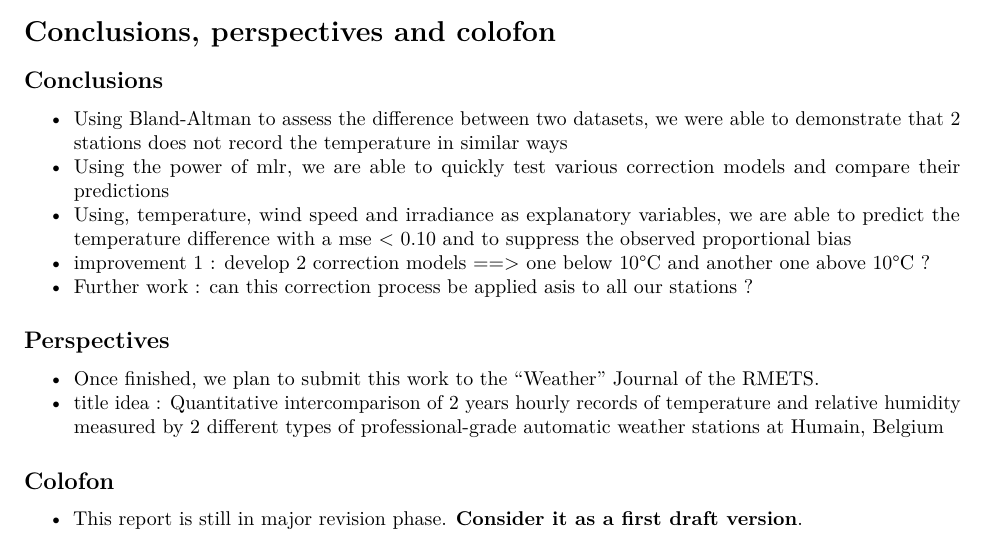
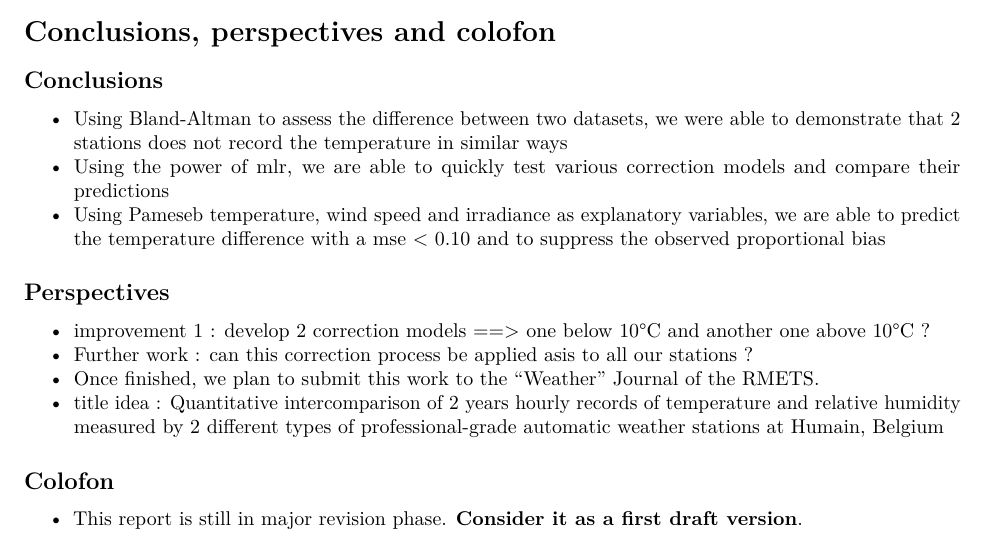
Before and after one commit to pokyah/AWS-Humain-comparison, an R Markdown document (reporting/Humain-presentation.Rmd): part of page 5 of 5, cut so that both start at the same text. Rendered offline with R 4.5, knitr and Pandoc, then LaTeX, with nearby package versions; code that draws random numbers runs with fixed seeds of ours; some code elsewhere in the file could not run offline.

Commit message:
moving perspectives from ccl

```diff
--- a/reporting/Humain-presentation.Rmd
+++ b/reporting/Humain-presentation.Rmd
@@ -290,11 +290,11 @@ rnd.ts.corr.plots.l$regr.lm$regr.all.rnd$january.ts.plot
 
 * Using Bland-Altman to assess the difference between two datasets, we were able to demonstrate that 2 stations does not record the temperature in similar ways
 * Using the power of mlr, we are able to quickly test various correction models and compare their predictions
-* Using, temperature, wind speed and irradiance as explanatory variables, we are able to predict the temperature difference with a mse < 0.10 and to suppress the observed proportional bias
+* Using Pameseb temperature, wind speed and irradiance as explanatory variables, we are able to predict the temperature difference with a mse < 0.10 and to suppress the observed proportional bias
+
+## Perspectives
 * improvement 1 : develop 2 correction models ==> one below 10°C and another one above 10°C ?
 * Further work : can this correction process be applied asis to all our stations ?
-
-## Perspectives
 * Once finished, we plan to submit this work to the ["Weather" Journal of the RMETS](http://rmets.onlinelibrary.wiley.com/hub/journal/10.1002/(ISSN)1477-8696/aims-and-scope/read-full-aims-and-scope.html).
 * title idea : Quantitative intercomparison of 2 years hourly records of temperature and relative
     humidity measured by 2 different types of professional-grade automatic weather stations
```
